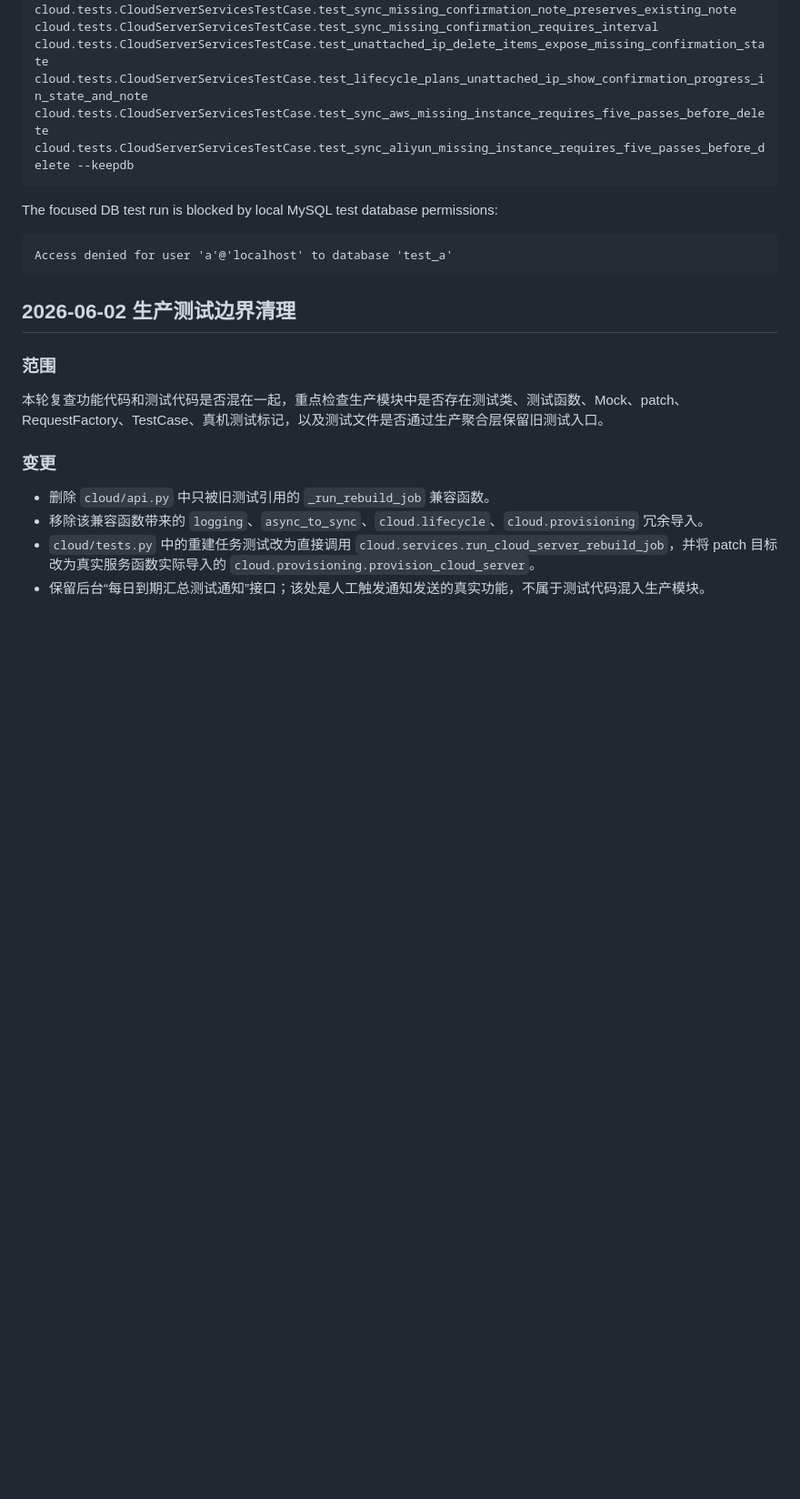
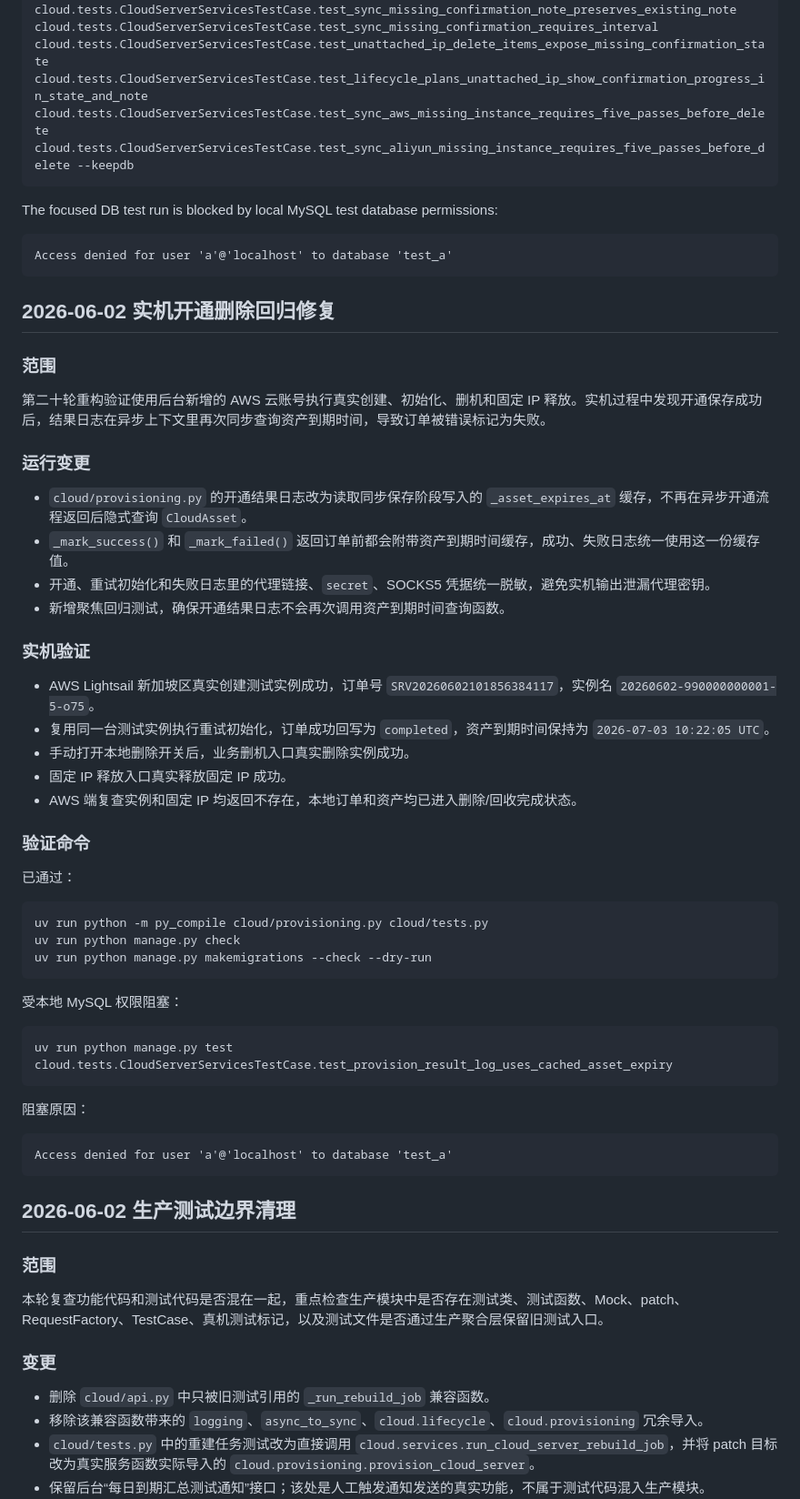
Before and after one commit to cnshiyi/shop, a Markdown page: docs/refactor-version-record.md, the part around the change. Shown at 91% size. Rendered like a GitHub page; blank space fills up the shorter version.

Commit message:
记录实机开通删除回归修复

````diff
--- a/docs/refactor-version-record.md
+++ b/docs/refactor-version-record.md
@@ -1955,6 +1955,49 @@ uv run python manage.py test cloud.tests.CloudServerServicesTestCase.test_sync_m
 ```
 
 The focused DB test run is blocked by local MySQL test database permissions:
+
+```text
+Access denied for user 'a'@'localhost' to database 'test_a'
+```
+
+## 2026-06-02 实机开通删除回归修复
+
+### 范围
+
+第二十轮重构验证使用后台新增的 AWS 云账号执行真实创建、初始化、删机和固定 IP 释放。实机过程中发现开通保存成功后，结果日志在异步上下文里再次同步查询资产到期时间，导致订单被错误标记为失败。
+
+### 运行变更
+
+- `cloud/provisioning.py` 的开通结果日志改为读取同步保存阶段写入的 `_asset_expires_at` 缓存，不再在异步开通流程返回后隐式查询 `CloudAsset`。
+- `_mark_success()` 和 `_mark_failed()` 返回订单前都会附带资产到期时间缓存，成功、失败日志统一使用这一份缓存值。
+- 开通、重试初始化和失败日志里的代理链接、`secret`、SOCKS5 凭据统一脱敏，避免实机输出泄漏代理密钥。
+- 新增聚焦回归测试，确保开通结果日志不会再次调用资产到期时间查询函数。
+
+### 实机验证
+
+- AWS Lightsail 新加坡区真实创建测试实例成功，订单号 `SRV20260602101856384117`，实例名 `20260602-990000000001-5-o75`。
+- 复用同一台测试实例执行重试初始化，订单成功回写为 `completed`，资产到期时间保持为 `2026-07-03 10:22:05 UTC`。
+- 手动打开本地删除开关后，业务删机入口真实删除实例成功。
+- 固定 IP 释放入口真实释放固定 IP 成功。
+- AWS 端复查实例和固定 IP 均返回不存在，本地订单和资产均已进入删除/回收完成状态。
+
+### 验证命令
+
+已通过：
+
+```bash
+uv run python -m py_compile cloud/provisioning.py cloud/tests.py
+uv run python manage.py check
+uv run python manage.py makemigrations --check --dry-run
+```
+
+受本地 MySQL 权限阻塞：
+
+```bash
+uv run python manage.py test cloud.tests.CloudServerServicesTestCase.test_provision_result_log_uses_cached_asset_expiry
+```
+
+阻塞原因：
 
 ```text
 Access denied for user 'a'@'localhost' to database 'test_a'
````
